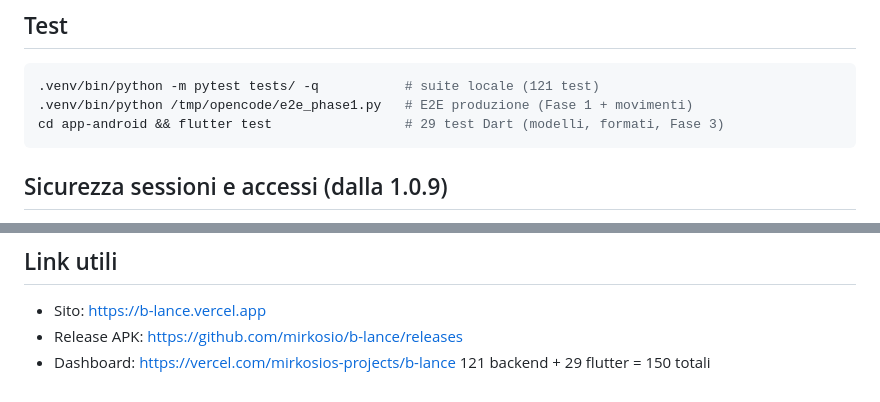
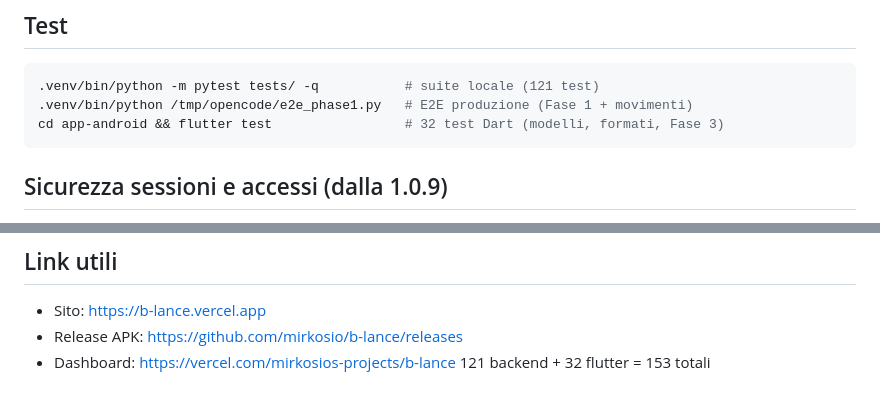
Before and after one commit to mirkosio/b-lance, a Markdown page: OPERAZIONE.md, 2 parts joined by grey strips. Drawn GitHub-style.

````diff
--- a/OPERAZIONE.md
+++ b/OPERAZIONE.md
@@ -99,7 +99,7 @@ mano: cambia la geometria e rigenera.
 ```bash
 .venv/bin/python -m pytest tests/ -q           # suite locale (121 test)
 .venv/bin/python /tmp/opencode/e2e_phase1.py   # E2E produzione (Fase 1 + movimenti)
-cd app-android && flutter test                 # 29 test Dart (modelli, formati, Fase 3)
+cd app-android && flutter test                 # 32 test Dart (modelli, formati, Fase 3)
 ```
 
 ## Sicurezza sessioni e accessi (dalla 1.0.9)
@@ -139,4 +139,4 @@ cd app-android && flutter test                 # 29 test Dart (modelli, formati,
 - Sito: https://b-lance.vercel.app
 - Release APK: https://github.com/mirkosio/b-lance/releases
 - Dashboard: https://vercel.com/mirkosios-projects/b-lance
-121 backend + 29 flutter = 150 totali
+121 backend + 32 flutter = 153 totali
````
Also changed, not shown: PROPOSTA.md (+4 -0 lines), README.md (+7 -3 lines).
